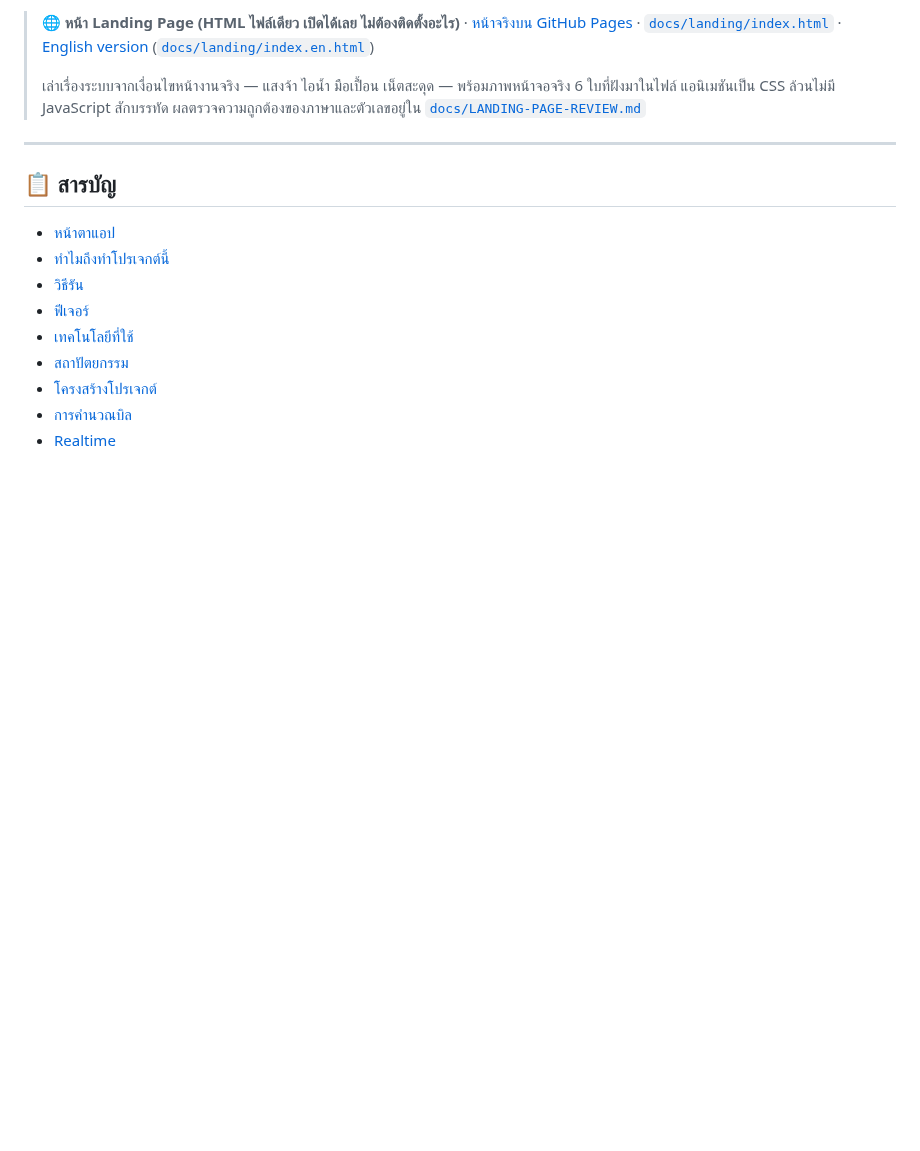
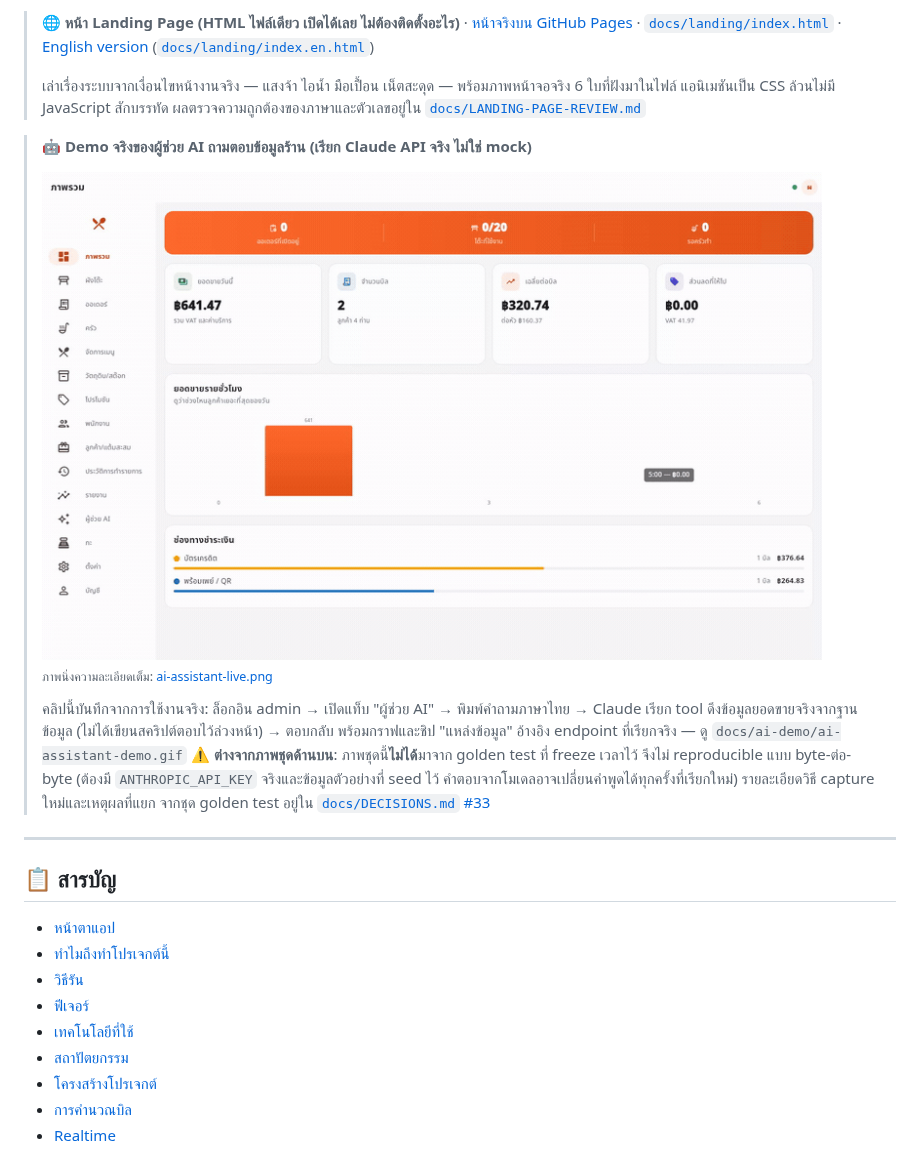
Before and after one commit to SuruchBoss/PaynEat, a Markdown page: README.md, the part around the change. GitHub-like rendering; pictures changed too: docs/ai-demo/ai-assistant-demo.gif (added); blank space fills up the shorter version.

```diff
--- a/README.md
+++ b/README.md
@@ -80,6 +80,19 @@ control and 574 automated tests.
 > เล่าเรื่องระบบจากเงื่อนไขหน้างานจริง — แสงจ้า ไอน้ำ มือเปื้อน เน็ตสะดุด — พร้อมภาพหน้าจอจริง
 > 6 ใบที่ฝังมาในไฟล์ แอนิเมชันเป็น CSS ล้วนไม่มี JavaScript สักบรรทัด
 > ผลตรวจความถูกต้องของภาษาและตัวเลขอยู่ใน [`docs/LANDING-PAGE-REVIEW.md`](docs/LANDING-PAGE-REVIEW.md)
+
+> 🤖 **Demo จริงของผู้ช่วย AI ถามตอบข้อมูลร้าน (เรียก Claude API จริง ไม่ใช่ mock)**
+>
+> <img src="docs/ai-demo/ai-assistant-demo.gif" width="780"><br>
+> <sub>ภาพนิ่งความละเอียดเต็ม: <a href="docs/ai-demo/ai-assistant-live.png">ai-assistant-live.png</a></sub>
+>
+> คลิปนี้บันทึกจากการใช้งานจริง: ล็อกอิน admin → เปิดแท็บ "ผู้ช่วย AI" → พิมพ์คำถามภาษาไทย →
+> Claude เรียก tool ดึงข้อมูลยอดขายจริงจากฐานข้อมูล (ไม่ได้เขียนสคริปต์ตอบไว้ล่วงหน้า) → ตอบกลับ
+> พร้อมกราฟและชิป "แหล่งข้อมูล" อ้างอิง endpoint ที่เรียกจริง — ดู `docs/ai-demo/ai-assistant-demo.gif`
+> ⚠️ **ต่างจากภาพชุดด้านบน**: ภาพชุดนี้**ไม่ได้**มาจาก golden test ที่ freeze เวลาไว้ จึงไม่
+> reproducible แบบ byte-ต่อ-byte (ต้องมี `ANTHROPIC_API_KEY` จริงและข้อมูลตัวอย่างที่ seed ไว้
+> คำตอบจากโมเดลอาจเปลี่ยนคำพูดได้ทุกครั้งที่เรียกใหม่) รายละเอียดวิธี capture ใหม่และเหตุผลที่แยก
+> จากชุด golden test อยู่ใน [`docs/DECISIONS.md` #33](docs/DECISIONS.md)
 
 ---
 
```
Also changed, not shown: README.en.md (+14 -0 lines), docs/DECISIONS.md (+13 -0 lines), docs/ai-demo/ai-assistant-live.png (added), 2 other files.
